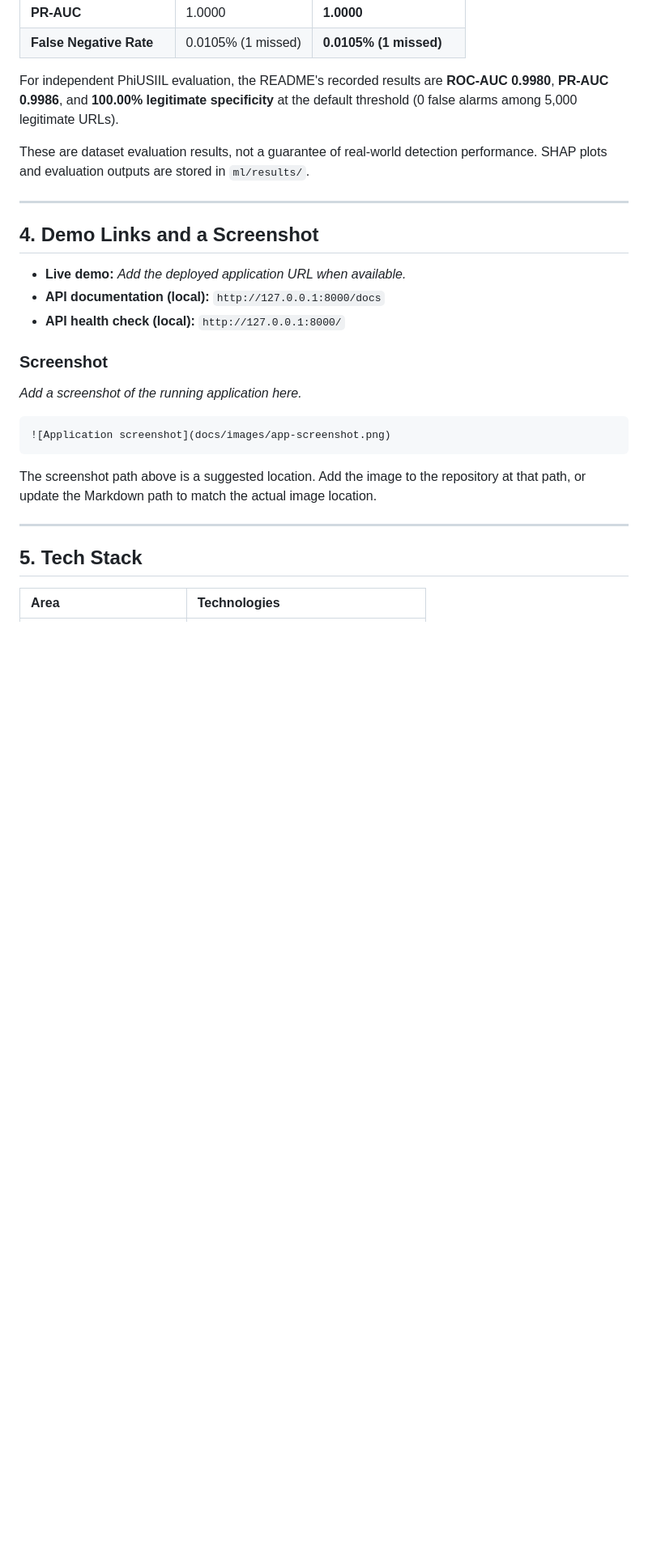
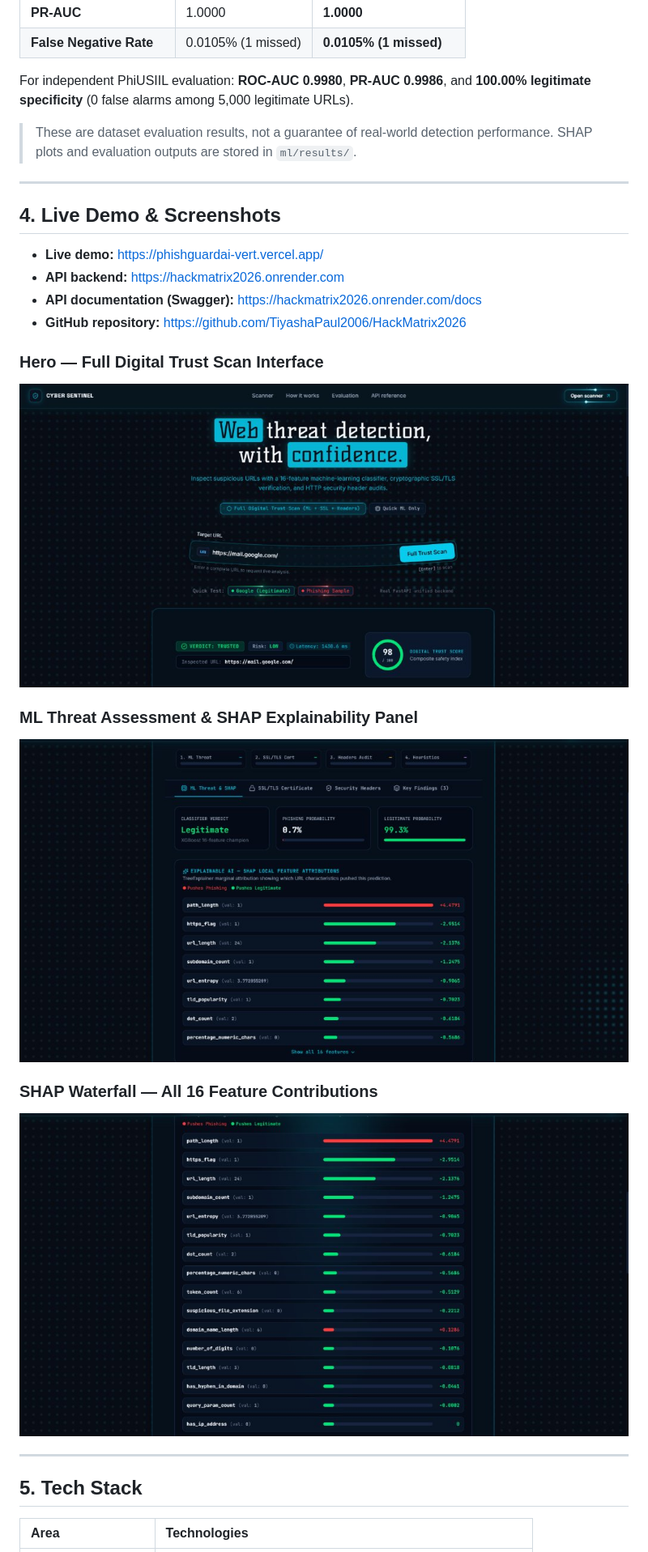
Before and after one commit to TiyashaPaul2006/HackMatrix2026, a Markdown page: README.md, the part around one of its changes. Shown at 81% size. Rendered like a GitHub page; pictures changed too: docs/images/screenshot-hero.jpg (added), docs/images/screenshot-scan-results.jpg (added), docs/images/screenshot-shap.jpg (added); blank space fills up the shorter version.

````diff
--- a/README.md
+++ b/README.md
@@ -47,27 +43,27 @@ The reported held-out test comparison is:
 | **PR-AUC** | 1.0000 | **1.0000** |
 | **False Negative Rate** | 0.0105% (1 missed) | **0.0105% (1 missed)** |
 
-For independent PhiUSIIL evaluation, the README's recorded results are **ROC-AUC 0.9980**, **PR-AUC 0.9986**, and **100.00% legitimate specificity** at the default threshold (0 false alarms among 5,000 legitimate URLs).
+For independent PhiUSIIL evaluation: **ROC-AUC 0.9980**, **PR-AUC 0.9986**, and **100.00% legitimate specificity** (0 false alarms among 5,000 legitimate URLs).
 
-These are dataset evaluation results, not a guarantee of real-world detection performance. SHAP plots and evaluation outputs are stored in `ml/results/`.
+> These are dataset evaluation results, not a guarantee of real-world detection performance. SHAP plots and evaluation outputs are stored in `ml/results/`.
 
 ---
 
-## 4. Demo Links and a Screenshot
+## 4. Live Demo & Screenshots
 
-- **Live demo:** *Add the deployed application URL when available.*
-- **API documentation (local):** `http://127.0.0.1:8000/docs`
-- **API health check (local):** `http://127.0.0.1:8000/`
+- **Live demo:** [https://phishguardai-vert.vercel.app/](https://phishguardai-vert.vercel.app/)
+- **API backend:** [https://hackmatrix2026.onrender.com](https://hackmatrix2026.onrender.com)
+- **API documentation (Swagger):** [https://hackmatrix2026.onrender.com/docs](https://hackmatrix2026.onrender.com/docs)
+- **GitHub repository:** [https://github.com/TiyashaPaul2006/HackMatrix2026](https://github.com/TiyashaPaul2006/HackMatrix2026)
 
-### Screenshot
+### Hero — Full Digital Trust Scan Interface
+![Cyber Sentinel Hero — Full Trust Scan with Digital Trust Score](docs/images/screenshot-hero.jpg)
 
-*Add a screenshot of the running application here.*
+### ML Threat Assessment & SHAP Explainability Panel
+![ML Scan Results with SHAP Feature Attribution](docs/images/screenshot-scan-results.jpg)
 
-```markdown
-![Application screenshot](docs/images/app-screenshot.png)
-```
-
-The screenshot path above is a suggested location. Add the image to the repository at that path, or update the Markdown path to match the actual image location.
+### SHAP Waterfall — All 16 Feature Contributions
+![SHAP Waterfall Chart — All 16 Feature Attributions](docs/images/screenshot-shap.jpg)
 
 ---
 
````
Also changed, not shown: other parts of README.md (+163 -105 lines), 3 other files.
